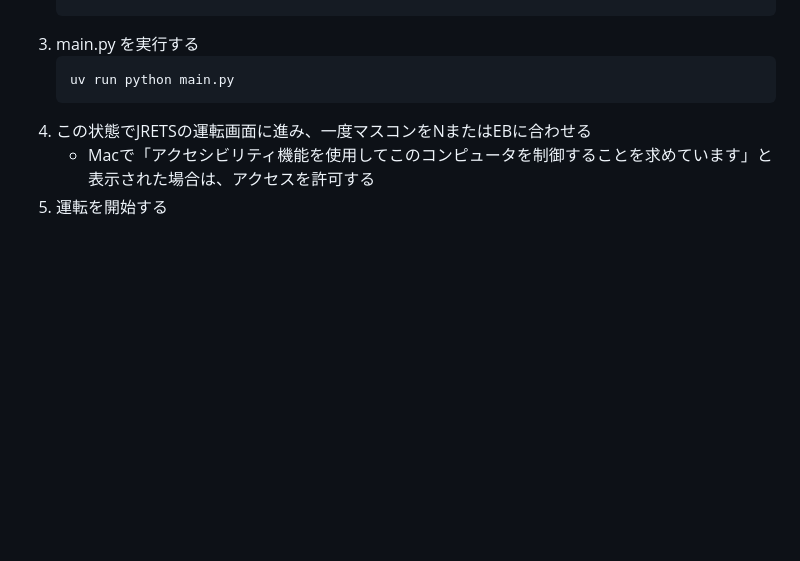
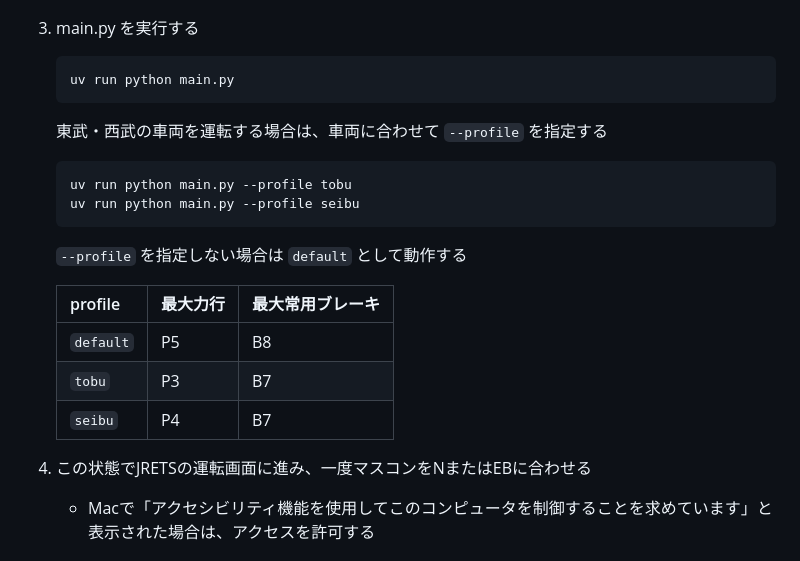
Before and after one commit to hiroto7/ZUIKI-MASCON-to-JRETS, a Markdown page: README.md, the part around the change. GitHub-like rendering; blank space fills up the shorter version.

Commit message:
Document train profile option
Co-authored-by: Codex <noreply@openai.com>

````diff
--- a/README.md
+++ b/README.md
@@ -49,6 +49,18 @@ Windows / Linuxでは動作を確認していません。
    ```
    uv run python main.py
    ```
+   東武・西武の車両を運転する場合は、車両に合わせて `--profile` を指定する
+   ```
+   uv run python main.py --profile tobu
+   uv run python main.py --profile seibu
+   ```
+   `--profile` を指定しない場合は `default` として動作する
+
+   | profile | 最大力行 | 最大常用ブレーキ |
+   | --- | --- | --- |
+   | `default` | P5 | B8 |
+   | `tobu` | P3 | B7 |
+   | `seibu` | P4 | B7 |
 4. この状態でJRETSの運転画面に進み、一度マスコンをNまたはEBに合わせる
    - Macで「アクセシビリティ機能を使用してこのコンピュータを制御することを求めています」と表示された場合は、アクセスを許可する
 5. 運転を開始する
````
